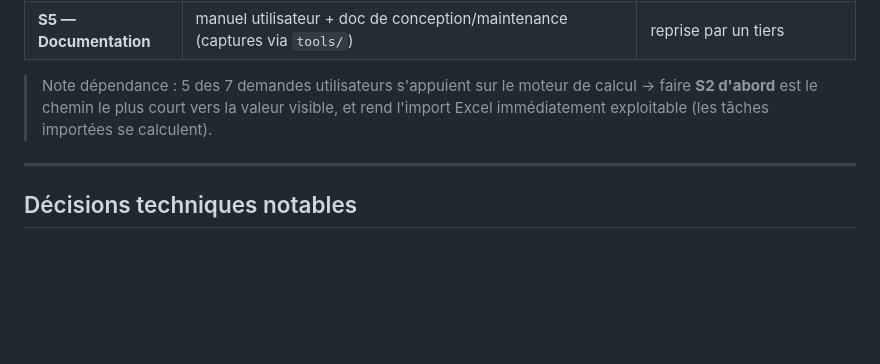
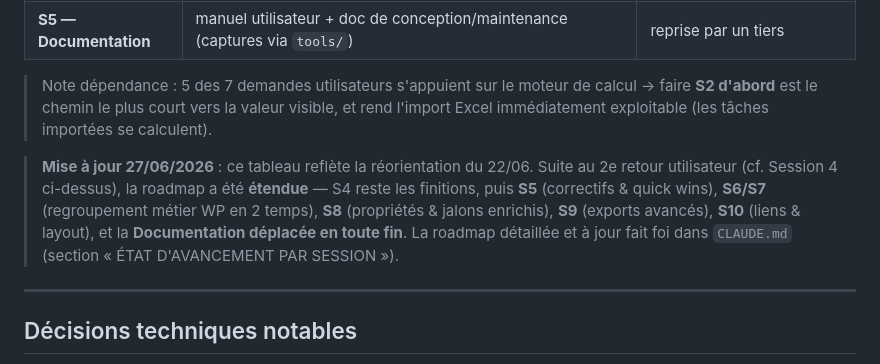
Before and after one commit to laguiche/pertflow, a Markdown page: docs/journal-developpement.md, the part around one of its changes. GitHub-like rendering; blank space fills up the shorter version.

```diff
--- a/docs/journal-developpement.md
+++ b/docs/journal-developpement.md
@@ -273,6 +328,13 @@ validation S3 atteint.
 > calcul → faire **S2 d'abord** est le chemin le plus court vers la valeur visible,
 > et rend l'import Excel immédiatement exploitable (les tâches importées se calculent).
 
+> **Mise à jour 27/06/2026** : ce tableau reflète la réorientation du 22/06. Suite au 2e
+> retour utilisateur (cf. Session 4 ci-dessus), la roadmap a été **étendue** — S4 reste
+> les finitions, puis **S5** (correctifs & quick wins), **S6/S7** (regroupement métier WP
+> en 2 temps), **S8** (propriétés & jalons enrichis), **S9** (exports avancés), **S10**
+> (liens & layout), et la **Documentation déplacée en toute fin**. La roadmap détaillée et
+> à jour fait foi dans `CLAUDE.md` (section « ÉTAT D'AVANCEMENT PAR SESSION »).
+
 ---
 
 ## Décisions techniques notables
```
Also changed, not shown: other parts of docs/journal-developpement.md (+55 -0 lines).
